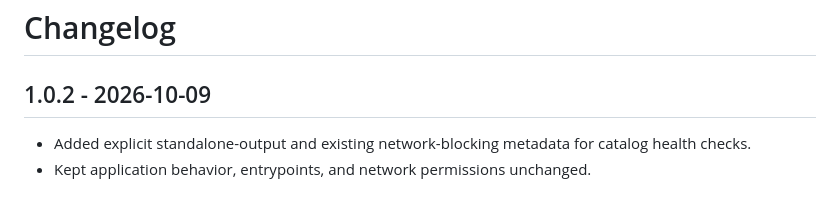
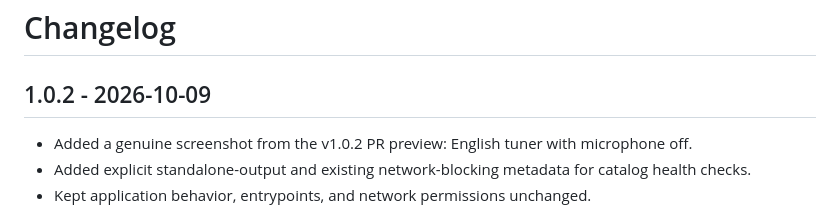
Before and after one commit to ttomohisa/htmlapps-music-practice-kit, a Markdown page: CHANGELOG.md, the part around the change. Drawn GitHub-style.

Commit message:
docs: add verified English catalog screenshot

```diff
--- a/CHANGELOG.md
+++ b/CHANGELOG.md
@@ -2,6 +2,7 @@
 
 ## 1.0.2 - 2026-10-09
 
+- Added a genuine screenshot from the v1.0.2 PR preview: English tuner with microphone off.
 - Added explicit standalone-output and existing network-blocking metadata for catalog health checks.
 - Kept application behavior, entrypoints, and network permissions unchanged.
 
```
Also changed, not shown: assets/screenshot-en.png (added).
